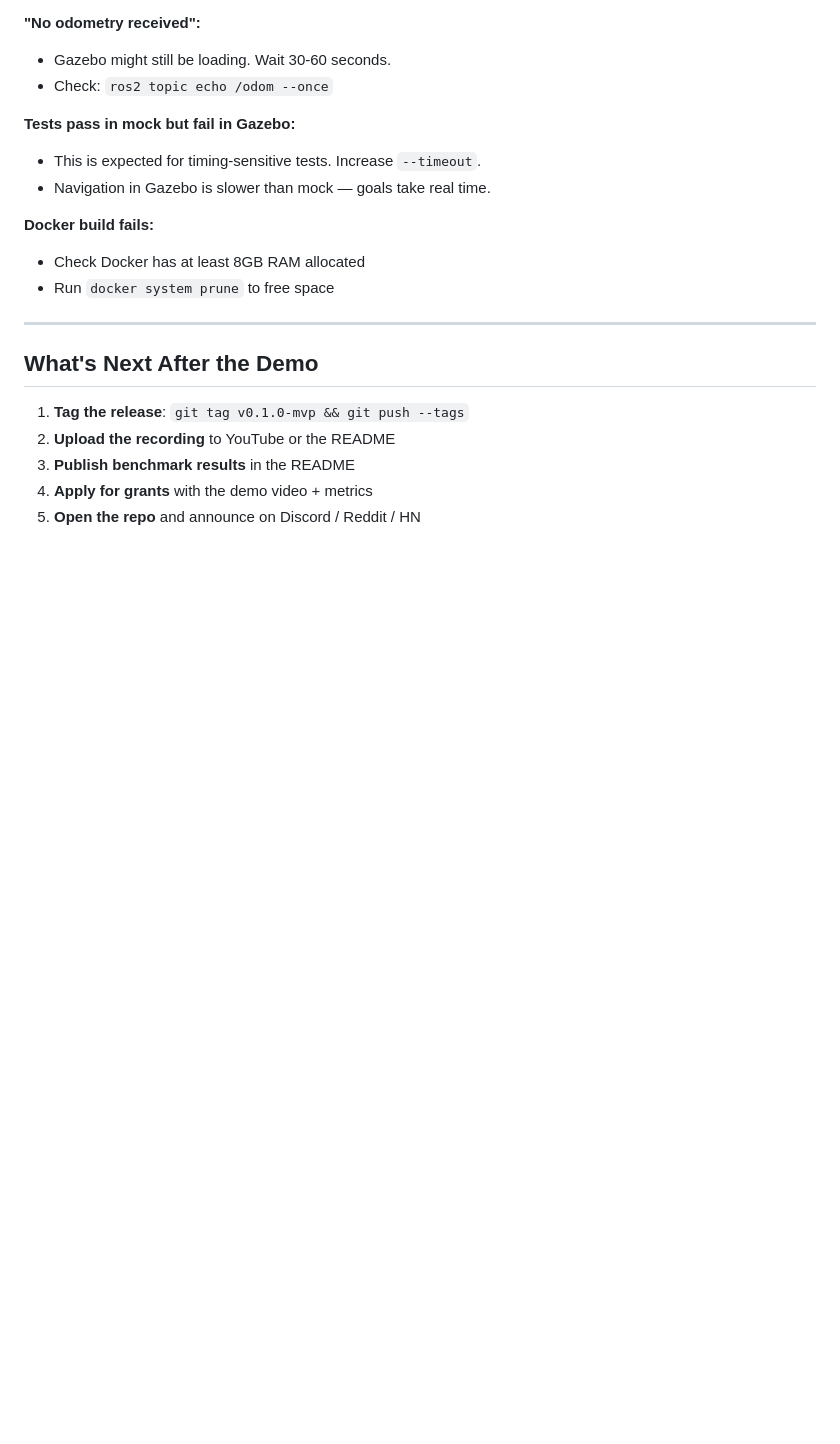
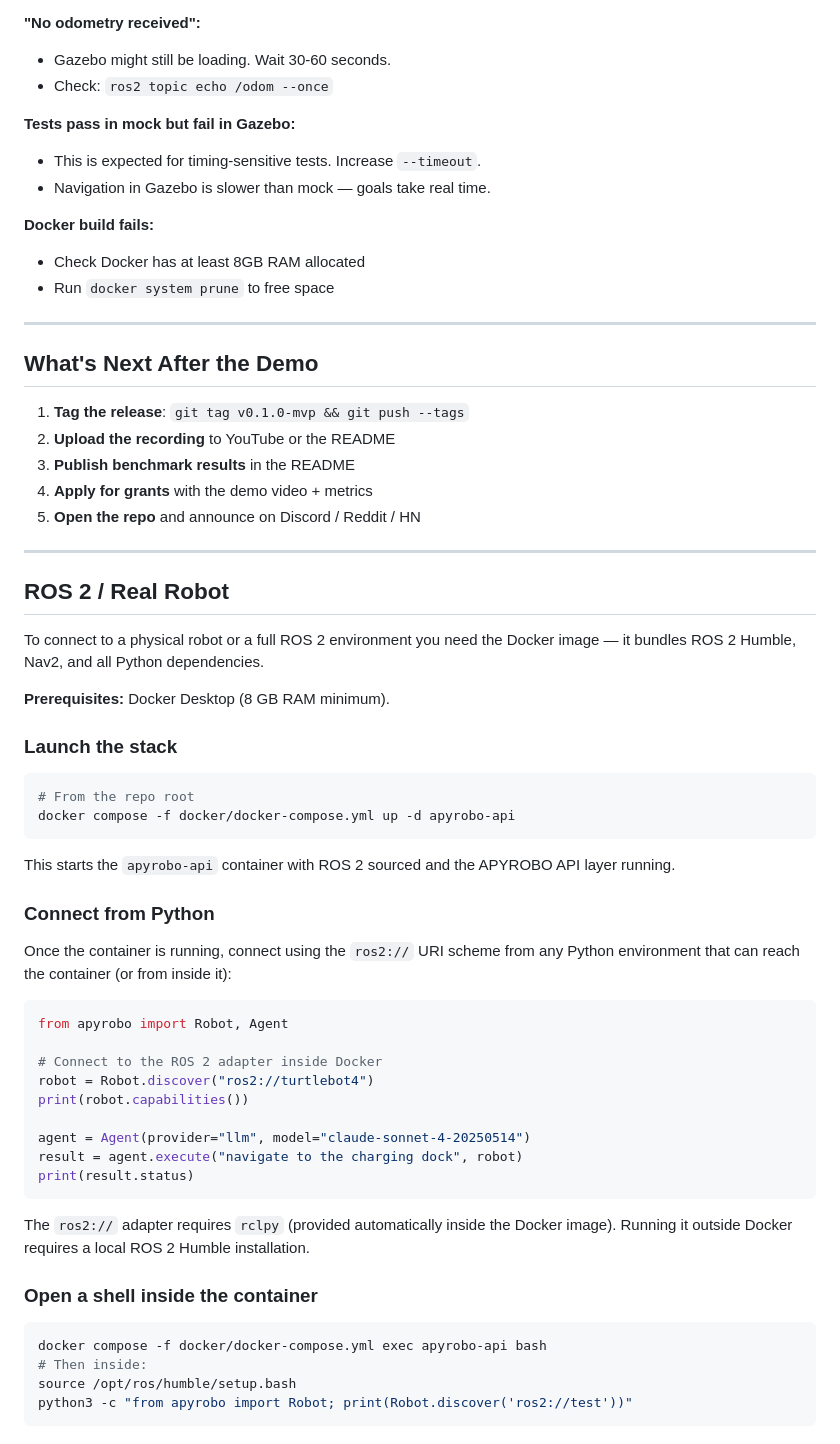
Before and after one commit to apyrobo/Apyrobo, a Markdown page: docs/QUICKSTART.md, the part around the change. GitHub-like rendering; blank space fills up the shorter version.

````diff
--- a/docs/QUICKSTART.md
+++ b/docs/QUICKSTART.md
@@ -181,3 +181,47 @@ This is what you include in grant applications and the README.
 3. **Publish benchmark results** in the README
 4. **Apply for grants** with the demo video + metrics
 5. **Open the repo** and announce on Discord / Reddit / HN
+
+---
+
+## ROS 2 / Real Robot
+
+To connect to a physical robot or a full ROS 2 environment you need the Docker image — it bundles ROS 2 Humble, Nav2, and all Python dependencies.
+
+**Prerequisites:** Docker Desktop (8 GB RAM minimum).
+
+### Launch the stack
+
+```bash
+# From the repo root
+docker compose -f docker/docker-compose.yml up -d apyrobo-api
+```
+
+This starts the `apyrobo-api` container with ROS 2 sourced and the APYROBO API layer running.
+
+### Connect from Python
+
+Once the container is running, connect using the `ros2://` URI scheme from any Python environment that can reach the container (or from inside it):
+
+```python
+from apyrobo import Robot, Agent
+
+# Connect to the ROS 2 adapter inside Docker
+robot = Robot.discover("ros2://turtlebot4")
+print(robot.capabilities())
+
+agent = Agent(provider="llm", model="claude-sonnet-4-20250514")
+result = agent.execute("navigate to the charging dock", robot)
+print(result.status)
+```
+
+The `ros2://` adapter requires `rclpy` (provided automatically inside the Docker image). Running it outside Docker requires a local ROS 2 Humble installation.
+
+### Open a shell inside the container
+
+```bash
+docker compose -f docker/docker-compose.yml exec apyrobo-api bash
+# Then inside:
+source /opt/ros/humble/setup.bash
+python3 -c "from apyrobo import Robot; print(Robot.discover('ros2://test'))"
+```
````
Also changed, not shown: README.md (+52 -1 lines), docs/adapter_authoring.md (+2 -2 lines).
